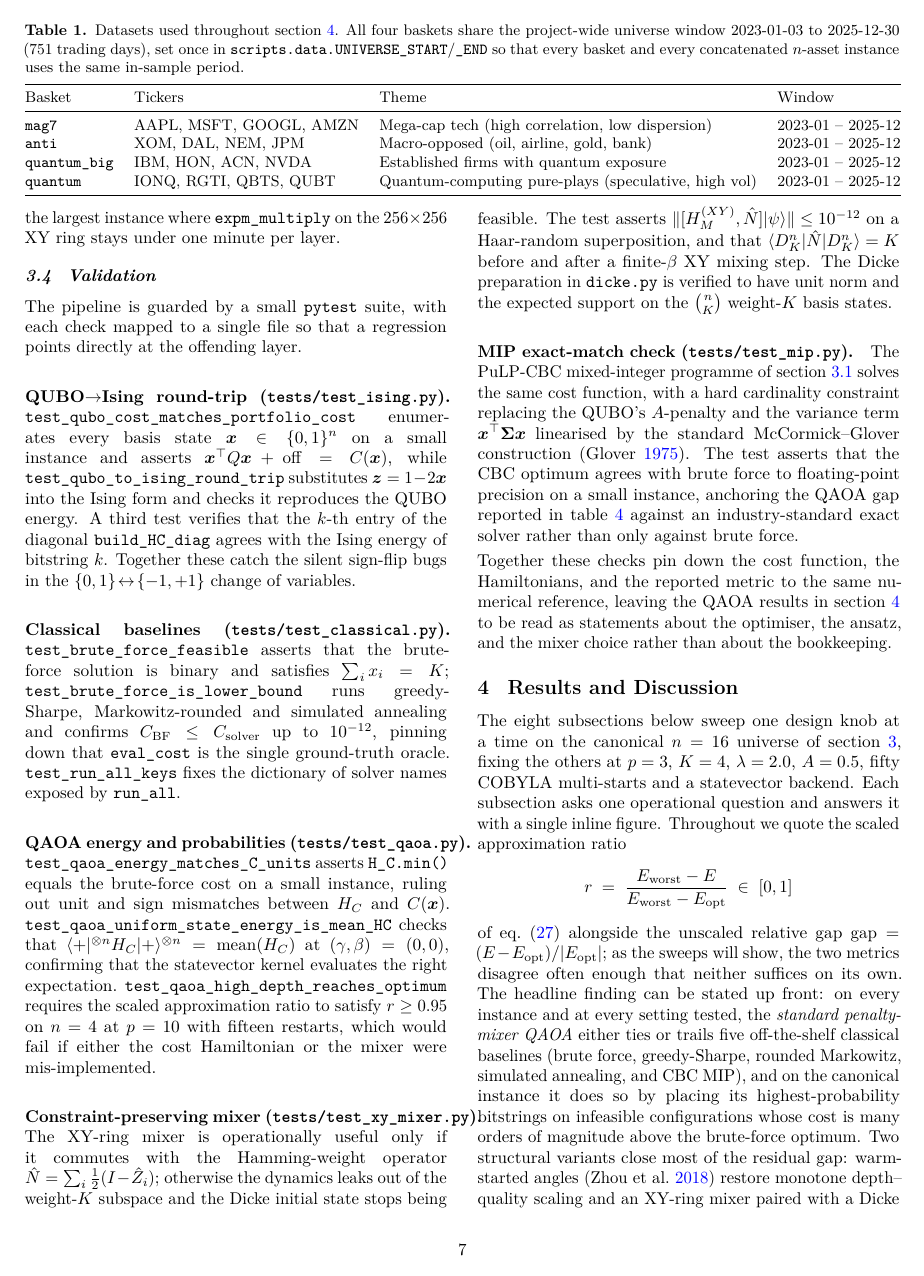
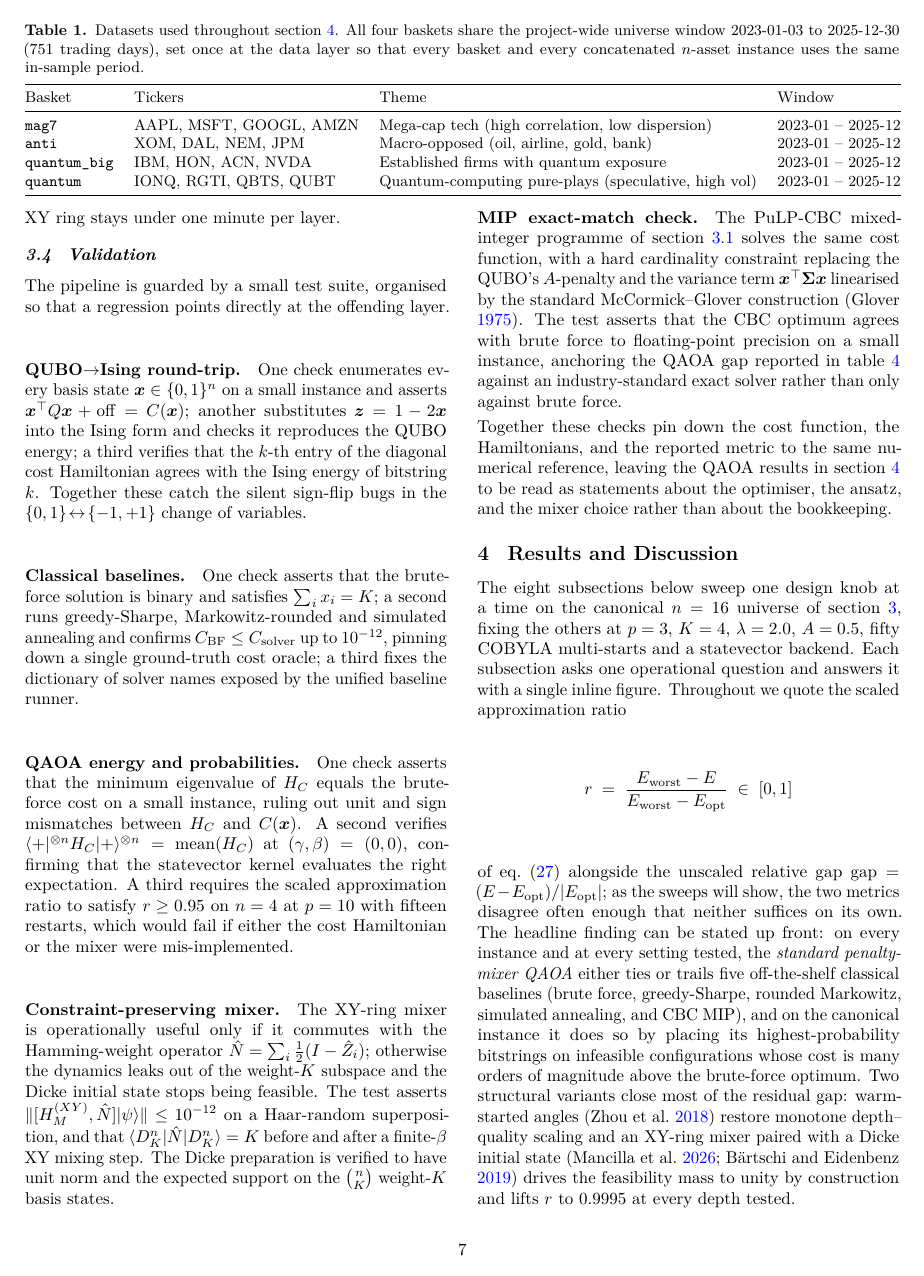
Before and after one commit to egil10/fys5419-overleaf-2, a LaTeX paper (00 MAIN.tex, which reads 12 IMPLEMENTATION.tex): page 7 of 28. Compiled offline with pdfLaTeX.

Commit message:
abstract: course-themed wink; drop script/test paths from prose
Light cheeky aside in the abstract that the 16-equity basket is on-theme
for the course title. Strip tests/test_*.py references from the
Validation paragraph headings and rewrite the inline test-function names
as plain prose. Drop module-path mentions (portfolio.DEFAULTS,
scripts.data.UNIVERSE_*, ising.py, requirements.txt, "Notebook 03/04/09")
from captions and running text in implementation + appendix; the
"Code structure" subsection remains the single home for module names.

```diff
--- a/12 IMPLEMENTATION.tex
+++ b/12 IMPLEMENTATION.tex
@@ -19,7 +19,7 @@ All price data is daily adjusted close from \texttt{yfinance}, cached locally as
 \begin{table*}[t]
   \centering
   \small
-  \caption{Datasets used throughout \cref{section:result}. All four baskets share the project-wide universe window 2023-01-03 to 2025-12-30 (751 trading days), set once in \texttt{scripts.data.UNIVERSE\_START}/\texttt{\_END} so that every basket and every concatenated $n$-asset instance uses the same in-sample period.}
+  \caption{Datasets used throughout \cref{section:result}. All four baskets share the project-wide universe window 2023-01-03 to 2025-12-30 (751 trading days), set once at the data layer so that every basket and every concatenated $n$-asset instance uses the same in-sample period.}
   \label{tab:datasets}
   \begin{tabular}{@{}llll@{}}
     \toprule
@@ -76,16 +76,16 @@ Seeding follows a single master seed of $42$; restart $r$ for SPSA uses seed $42
 
 \subsection{Validation}\label{subsec:validation}
 
-The pipeline is guarded by a small \texttt{pytest} suite, with each check mapped to a single file so that a regression points directly at the offending layer.
+The pipeline is guarded by a small test suite, organised so that a regression points directly at the offending layer.
 
-\paragraph{QUBO$\to$Ising round-trip (\texttt{tests/test\_ising.py}).} \texttt{test\_qubo\_cost\_matches\_portfolio\_cost} enumerates every basis state $\boldsymbol{x}\in\{0,1\}^n$ on a small instance and asserts $\boldsymbol{x}^\top Q\boldsymbol{x} + \mathrm{off} = C(\boldsymbol{x})$, while \texttt{test\_qubo\_to\_ising\_round\_trip} substitutes $\boldsymbol{z} = 1-2\boldsymbol{x}$ into the Ising form and checks it reproduces the QUBO energy. A third test verifies that the $k$-th entry of the diagonal \texttt{build\_HC\_diag} agrees with the Ising energy of bitstring $k$. Together these catch the silent sign-flip bugs in the $\{0,1\}\!\leftrightarrow\!\{-1,+1\}$ change of variables.
+\paragraph{QUBO$\to$Ising round-trip.} One check enumerates every basis state $\boldsymbol{x}\in\{0,1\}^n$ on a small instance and asserts $\boldsymbol{x}^\top Q\boldsymbol{x} + \mathrm{off} = C(\boldsymbol{x})$; another substitutes $\boldsymbol{z} = 1-2\boldsymbol{x}$ into the Ising form and checks it reproduces the QUBO energy; a third verifies that the $k$-th entry of the diagonal cost Hamiltonian agrees with the Ising energy of bitstring $k$. Together these catch the silent sign-flip bugs in the $\{0,1\}\!\leftrightarrow\!\{-1,+1\}$ change of variables.
 
-\paragraph{Classical baselines (\texttt{tests/test\_classical.py}).} \texttt{test\_brute\_force\_feasible} asserts that the brute-force solution is binary and satisfies $\sum_i x_i = K$; \texttt{test\_brute\_force\_is\_lower\_bound} runs greedy-Sharpe, Markowitz-rounded and simulated annealing and confirms $C_{\text{BF}} \leq C_{\text{solver}}$ up to $10^{-12}$, pinning down that \texttt{eval\_cost} is the single ground-truth oracle. \texttt{test\_run\_all\_keys} fixes the dictionary of solver names exposed by \texttt{run\_all}.
+\paragraph{Classical baselines.} One check asserts that the brute-force solution is binary and satisfies $\sum_i x_i = K$; a second runs greedy-Sharpe, Markowitz-rounded and simulated annealing and confirms $C_{\text{BF}} \leq C_{\text{solver}}$ up to $10^{-12}$, pinning down a single ground-truth cost oracle; a third fixes the dictionary of solver names exposed by the unified baseline runner.
 
-\paragraph{QAOA energy and probabilities (\texttt{tests/test\_qaoa.py}).} \texttt{test\_qaoa\_energy\_matches\_C\_units} asserts \texttt{H\_C.min()} equals the brute-force cost on a small instance, ruling out unit and sign mismatches between $H_C$ and $C(\boldsymbol{x})$. \texttt{test\_qaoa\_uniform\_state\_energy\_is\_mean\_HC} checks that $\langle +|^{\otimes n} H_C |+\rangle^{\otimes n} = \mathrm{mean}(H_C)$ at $(\gamma,\beta)=(0,0)$, confirming that the statevector kernel evaluates the right expectation. \texttt{test\_qaoa\_high\_depth\_reaches\_optimum} requires the scaled approximation ratio to satisfy $r\geq 0.95$ on $n=4$ at $p=10$ with fifteen restarts, which would fail if either the cost Hamiltonian or the mixer were mis-implemented.
+\paragraph{QAOA energy and probabilities.} One check asserts that the minimum eigenvalue of $H_C$ equals the brute-force cost on a small instance, ruling out unit and sign mismatches between $H_C$ and $C(\boldsymbol{x})$. A second verifies $\langle +|^{\otimes n} H_C |+\rangle^{\otimes n} = \mathrm{mean}(H_C)$ at $(\gamma,\beta)=(0,0)$, confirming that the statevector kernel evaluates the right expectation. A third requires the scaled approximation ratio to satisfy $r\geq 0.95$ on $n=4$ at $p=10$ with fifteen restarts, which would fail if either the cost Hamiltonian or the mixer were mis-implemented.
 
-\paragraph{Constraint-preserving mixer (\texttt{tests/test\_xy\_mixer.py}).} The XY-ring mixer is operationally useful only if it commutes with the Hamming-weight operator $\hat N = \sum_i \tfrac{1}{2}(I-\hat Z_i)$; otherwise the dynamics leaks out of the weight-$K$ subspace and the Dicke initial state stops being feasible. The test asserts $\|[H_M^{(XY)}, \hat N]|\psi\rangle\| \leq 10^{-12}$ on a Haar-random superposition, and that $\langle D^n_K|\hat N|D^n_K\rangle = K$ before and after a finite-$\beta$ XY mixing step. The Dicke preparation in \texttt{dicke.py} is verified to have unit norm and the expected support on the $\binom{n}{K}$ weight-$K$ basis states.
+\paragraph{Constraint-preserving mixer.} The XY-ring mixer is operationally useful only if it commutes with the Hamming-weight operator $\hat N = \sum_i \tfrac{1}{2}(I-\hat Z_i)$; otherwise the dynamics leaks out of the weight-$K$ subspace and the Dicke initial state stops being feasible. The test asserts $\|[H_M^{(XY)}, \hat N]|\psi\rangle\| \leq 10^{-12}$ on a Haar-random superposition, and that $\langle D^n_K|\hat N|D^n_K\rangle = K$ before and after a finite-$\beta$ XY mixing step. The Dicke preparation is verified to have unit norm and the expected support on the $\binom{n}{K}$ weight-$K$ basis states.
 
-\paragraph{MIP exact-match check (\texttt{tests/test\_mip.py}).} The PuLP-CBC mixed-integer programme of \cref{subsec:codestructure} solves the same cost function, with a hard cardinality constraint replacing the QUBO's $A$-penalty and the variance term $\boldsymbol x^\top\boldsymbol\Sigma\boldsymbol x$ linearised by the standard McCormick--Glover construction \parencite{glover1975integerprog}. The test asserts that the CBC optimum agrees with brute force to floating-point precision on a small instance, anchoring the QAOA gap reported in \cref{tab:classical-baselines} against an industry-standard exact solver rather than only against brute force.
+\paragraph{MIP exact-match check.} The PuLP-CBC mixed-integer programme of \cref{subsec:codestructure} solves the same cost function, with a hard cardinality constraint replacing the QUBO's $A$-penalty and the variance term $\boldsymbol x^\top\boldsymbol\Sigma\boldsymbol x$ linearised by the standard McCormick--Glover construction \parencite{glover1975integerprog}. The test asserts that the CBC optimum agrees with brute force to floating-point precision on a small instance, anchoring the QAOA gap reported in \cref{tab:classical-baselines} against an industry-standard exact solver rather than only against brute force.
 
 Together these checks pin down the cost function, the Hamiltonians, and the reported metric to the same numerical reference, leaving the QAOA results in \cref{section:result} to be read as statements about the optimiser, the ansatz, and the mixer choice rather than about the bookkeeping.
```
Also changed, not shown: 05 ABSTRACT.tex (+1 -1 lines), 99 APPENDIX.tex (+1 -1 lines), 12 IMPLEMENTATION.tex (4 more changed lines).
